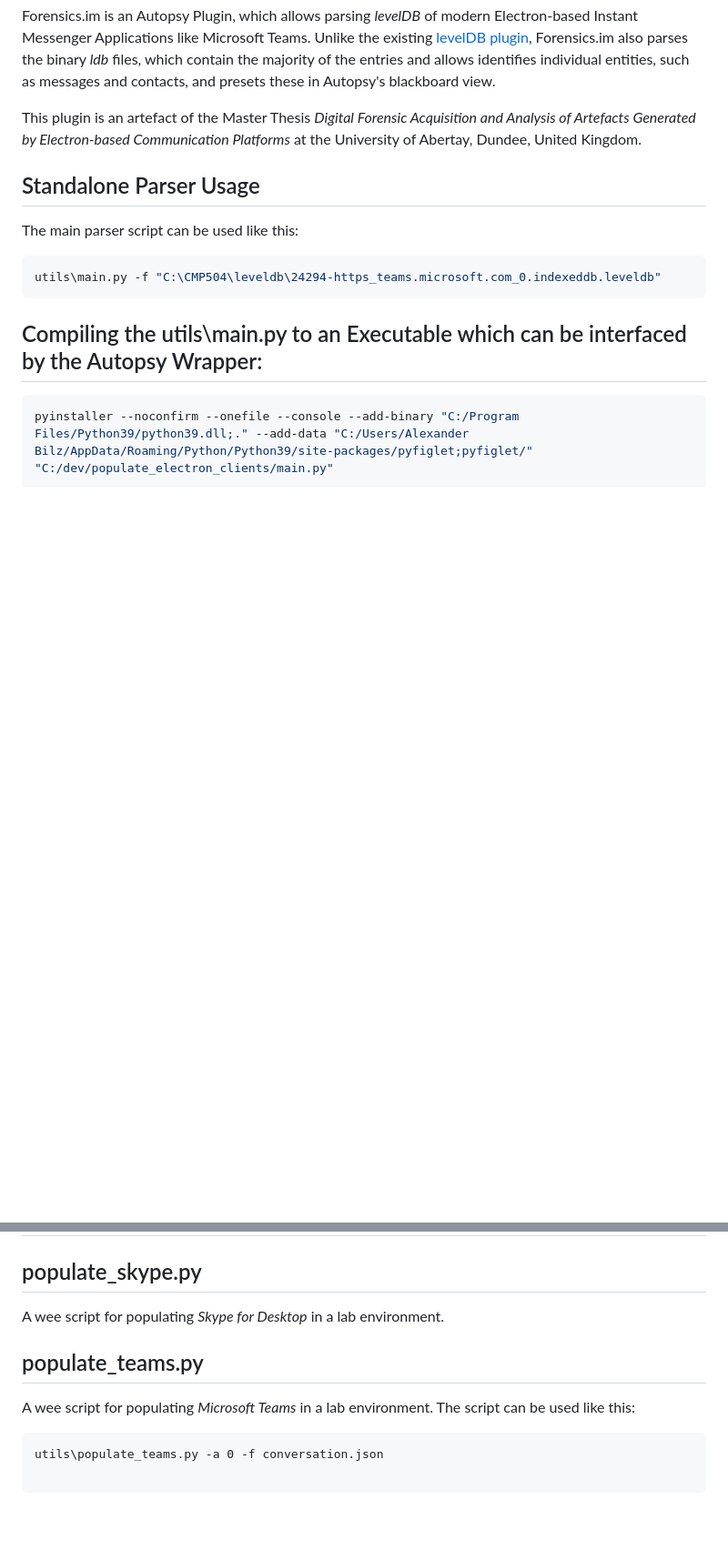
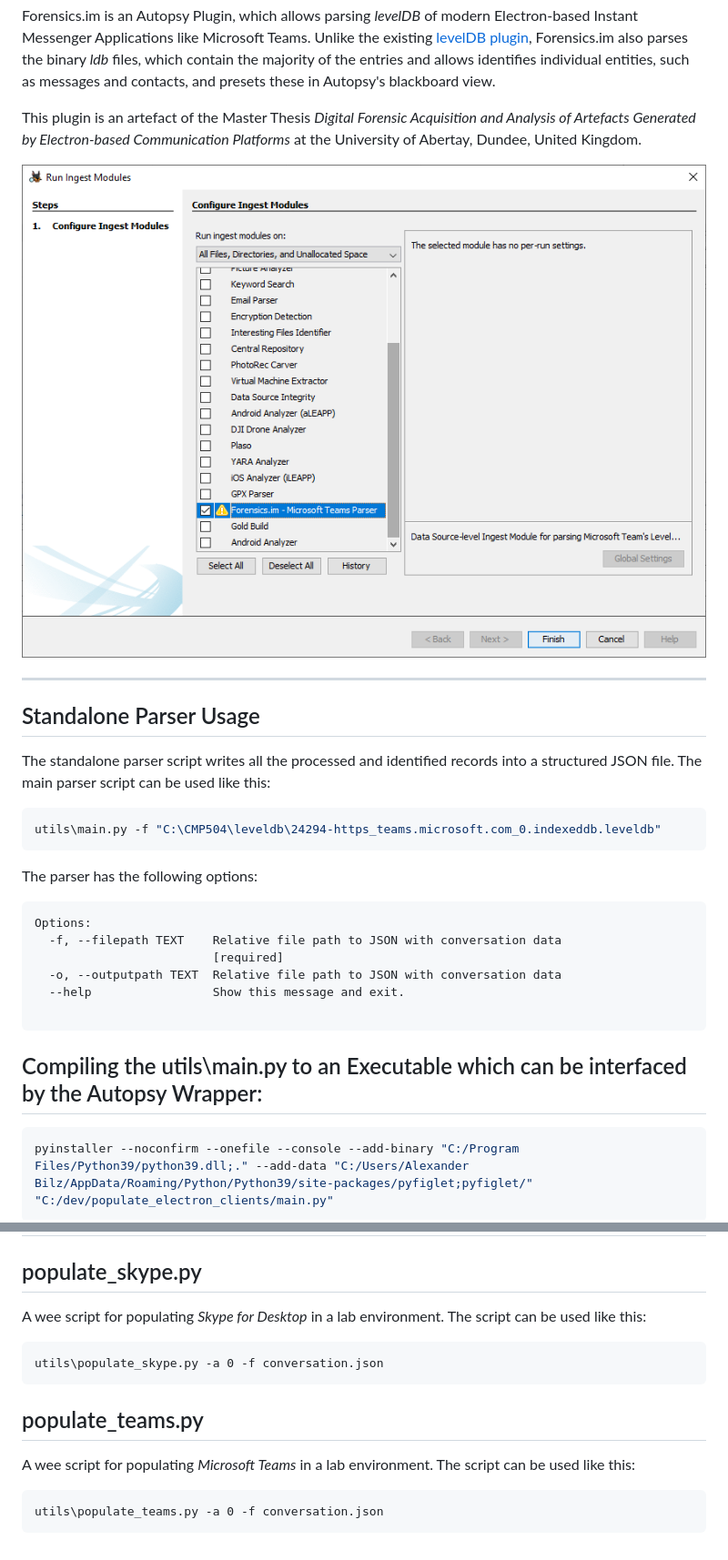
Before and after one commit to lxndrblz/forensicsim, a Markdown page: README.md, 2 parts joined by grey strips. Shown at 91% size. Rendered like a GitHub page; pictures changed too: img/ingest_module.png (added); blank space fills up the shorter version.

````diff
--- a/README.md
+++ b/README.md
@@ -3,10 +3,23 @@ Forensics.im is an Autopsy Plugin, which allows parsing *levelDB* of modern Elec
 
 This plugin is an artefact of the Master Thesis *Digital Forensic Acquisition and Analysis of Artefacts Generated by Electron-based Communication Platforms* at the University of Abertay, Dundee, United Kingdom.
 
+![Autopsy Module](img/ingest_module.png)
+
+---
 ## Standalone Parser Usage
+The standalone parser script writes all the processed and identified records into a structured JSON file.
 The main parser script can be used like this:
 ```bash
 utils\main.py -f "C:\CMP504\leveldb\24294-https_teams.microsoft.com_0.indexeddb.leveldb"
+```
+The parser has the following options:
+```text
+Options:
+  -f, --filepath TEXT    Relative file path to JSON with conversation data
+                         [required]
+  -o, --outputpath TEXT  Relative file path to JSON with conversation data
+  --help                 Show this message and exit.
+
 ```
 
 ## Compiling the utils\main.py to an Executable which can be interfaced by the Autopsy Wrapper:
@@ -21,9 +34,13 @@ This script uses the [ccl_chrome_indexeddb](https://github.com/cclgroupltd/ccl_c
 # Utility Scripts for populating Microsoft Skype and Microsoft Teams
 ## populate_skype.py
 A wee script for populating *Skype for Desktop* in a lab environment.
-
+The script can be used like this:
+```
+utils\populate_skype.py -a 0 -f conversation.json
+```
 ## populate_teams.py
 A wee script for populating *Microsoft Teams* in a lab environment.
 The script can be used like this:
 ```
 utils\populate_teams.py -a 0 -f conversation.json
+```
````
